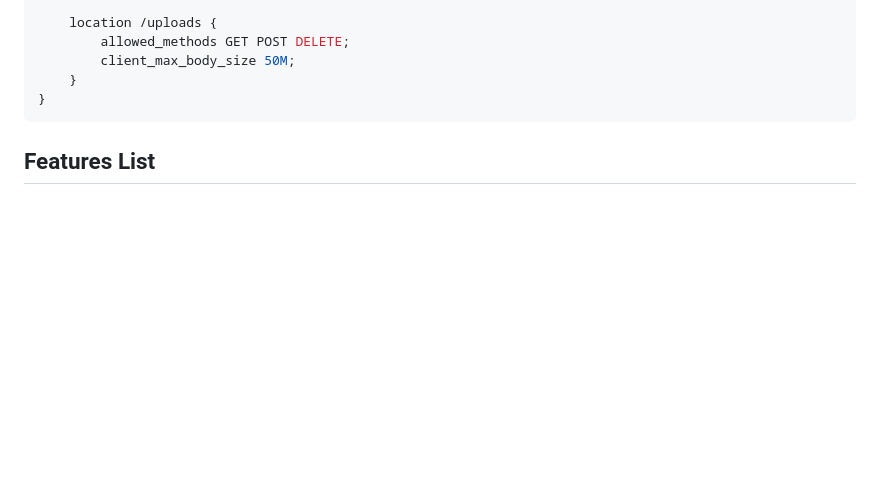
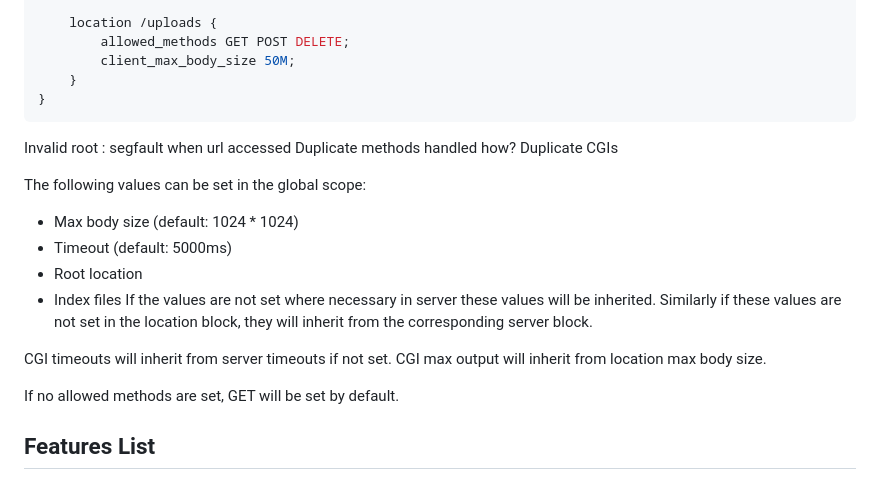
Before and after one commit to LilBoooopp/Webserv, a Markdown page: evalREADME.md, the part around the change. Drawn GitHub-style; blank space fills up the shorter version.

Commit message:
Config readme

````diff
--- a/evalREADME.md
+++ b/evalREADME.md
@@ -60,6 +60,23 @@ server {
 }
 ```
 
+Invalid root : segfault when url accessed
+Duplicate methods handled how?
+Duplicate CGIs
+
+The following values can be set in the global scope:
+ * Max body size (default: 1024 * 1024)
+ * Timeout (default: 5000ms)
+ * Root location
+ * Index files
+If the values are not set where necessary in server these values will be inherited.
+Similarly if these values are not set in the location block, they will inherit from the corresponding server block.
+
+CGI timeouts will inherit from server timeouts if not set.
+CGI max output will inherit from location max body size.
+
+If no allowed methods are set, GET will be set by default.
+
 ## Features List
 ### Mandatory Part
 
````
